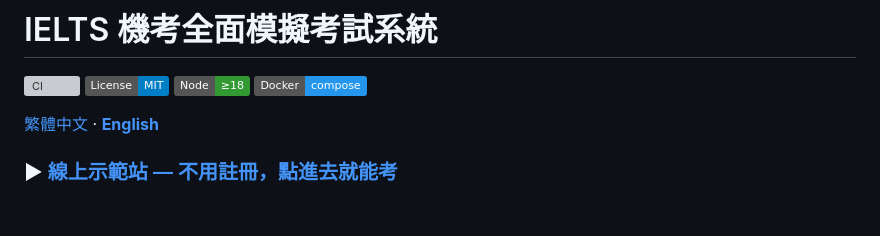
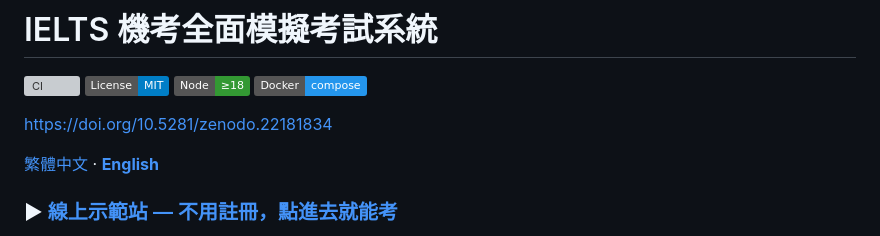
Before and after one commit to steven508508/ielts-cbt, a Markdown page: README.md, the part around the change. Rendered like a GitHub page; badges without logos; blank space fills up the shorter version; grey boxes are pictures that could not be loaded.

Commit message:
Update README with DOI and language options
Added DOI link for citation and updated language links.

```diff
--- a/README.md
+++ b/README.md
@@ -4,6 +4,8 @@
 [![License: MIT](https://img.shields.io/badge/License-MIT-blue.svg)](LICENSE)
 ![Node](https://img.shields.io/badge/Node-%E2%89%A518-339933?logo=node.js&logoColor=white)
 ![Docker](https://img.shields.io/badge/Docker-compose-2496ED?logo=docker&logoColor=white)
+
+https://doi.org/10.5281/zenodo.22181834
 
 [繁體中文](README.md) · **[English](README.en.md)**
 
```
